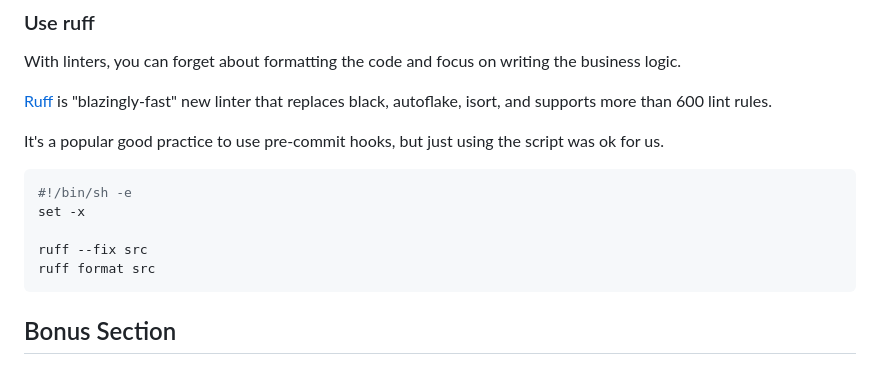
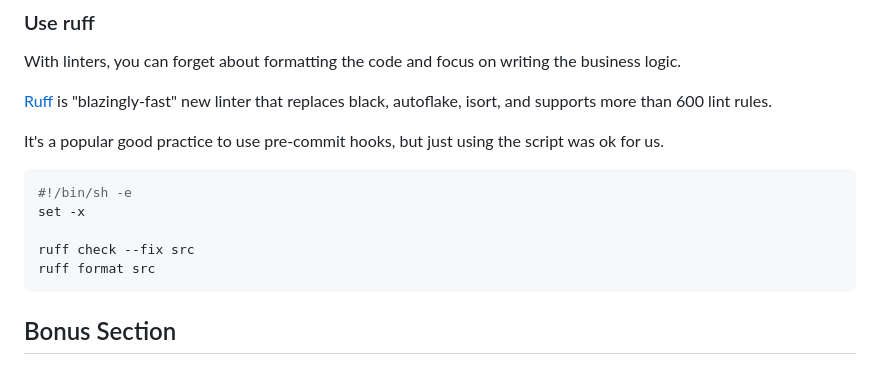
Before and after one commit to zhanymkanov/fastapi-best-practices, a Markdown page: README.md, the part around the change. Rendered like a GitHub page.

Commit message:
Fix ruff invocation in latest versions (#51)

````diff
--- a/README.md
+++ b/README.md
@@ -807,7 +807,7 @@ It's a popular good practice to use pre-commit hooks, but just using the script
 #!/bin/sh -e
 set -x
 
-ruff --fix src
+ruff check --fix src
 ruff format src
 ```
 
````
